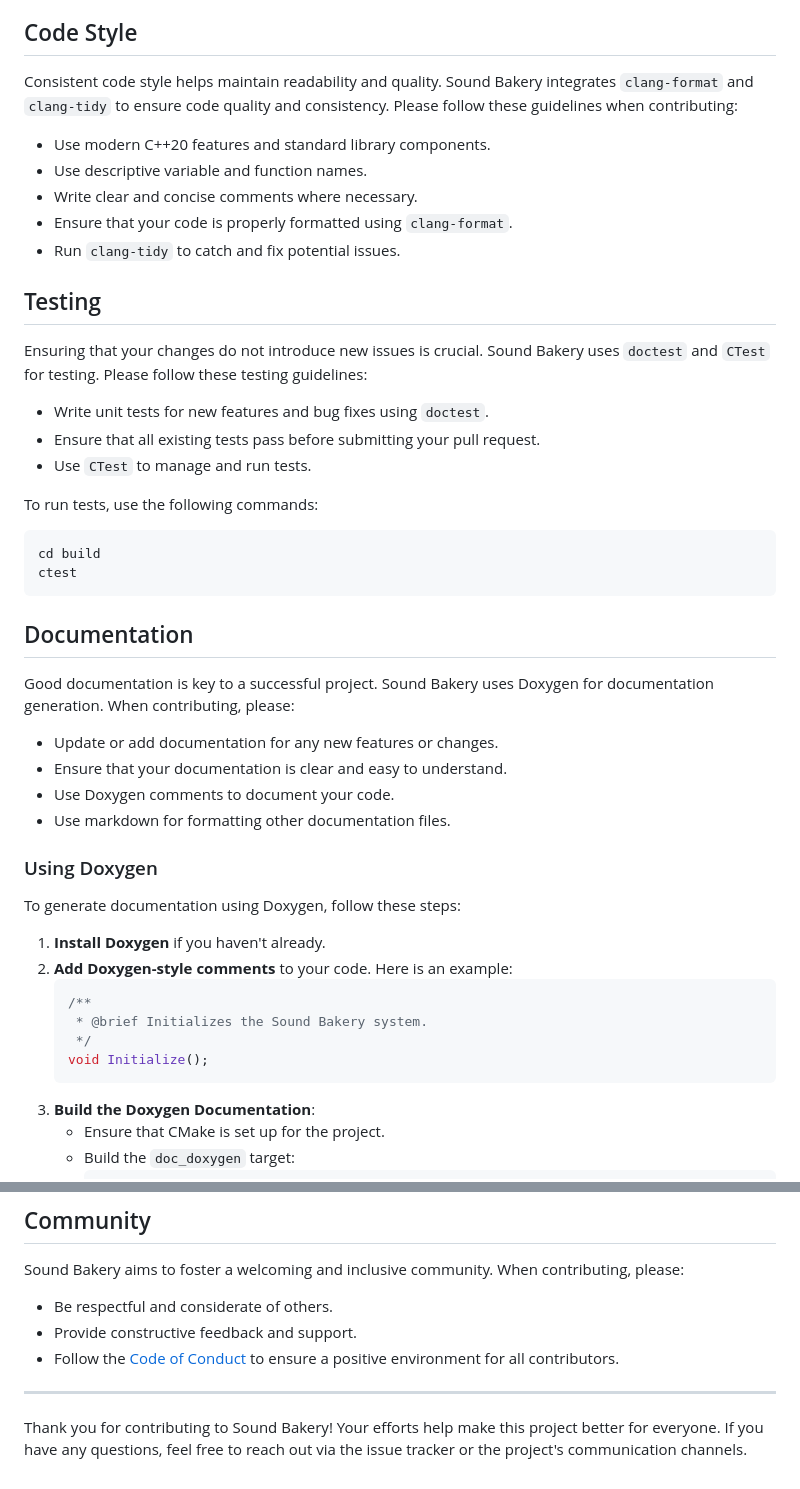
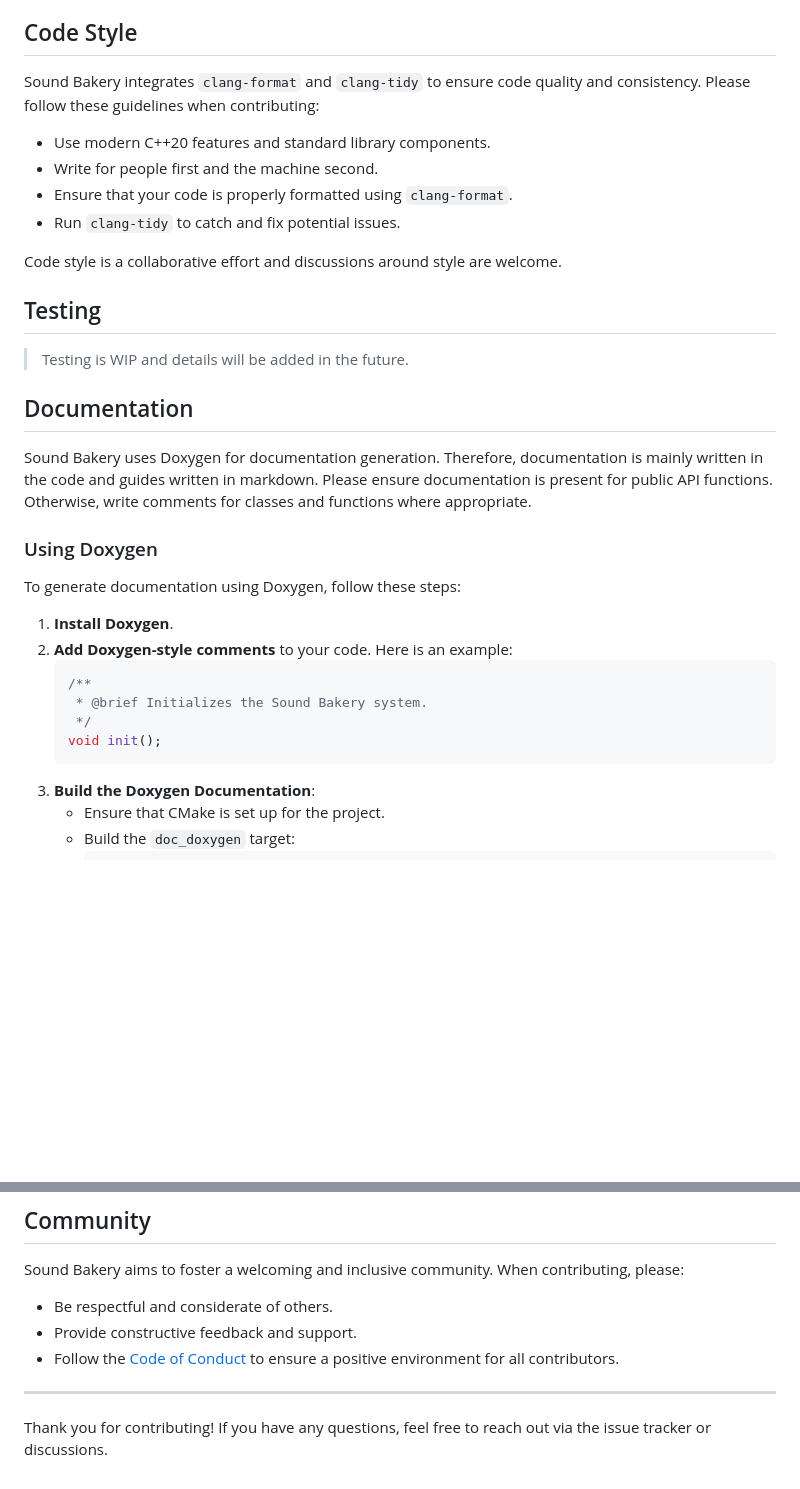
Before and after one commit to james-e-kelly/sound-bakery, a Markdown page: CONTRIBUTING.md, 2 parts joined by grey strips. GitHub-like rendering; blank space fills up the shorter version.

````diff
--- a/CONTRIBUTING.md
+++ b/CONTRIBUTING.md
@@ -61,46 +68,33 @@ To submit a pull request (PR), follow these steps:
 
 ## Code Style
 
-Consistent code style helps maintain readability and quality. Sound Bakery integrates `clang-format` and `clang-tidy` to ensure code quality and consistency. Please follow these guidelines when contributing:
+Sound Bakery integrates `clang-format` and `clang-tidy` to ensure code quality and consistency. Please follow these guidelines when contributing:
 - Use modern C++20 features and standard library components.
-- Use descriptive variable and function names.
-- Write clear and concise comments where necessary.
+- Write for people first and the machine second.
 - Ensure that your code is properly formatted using `clang-format`.
 - Run `clang-tidy` to catch and fix potential issues.
 
+Code style is a collaborative effort and discussions around style are welcome.
+
 ## Testing
 
-Ensuring that your changes do not introduce new issues is crucial. Sound Bakery uses `doctest` and `CTest` for testing. Please follow these testing guidelines:
-- Write unit tests for new features and bug fixes using `doctest`.
-- Ensure that all existing tests pass before submitting your pull request.
-- Use `CTest` to manage and run tests.
-
-To run tests, use the following commands:
-
-```bash
-cd build
-ctest
-```
+> Testing is WIP and details will be added in the future.
 
 ## Documentation
 
-Good documentation is key to a successful project. Sound Bakery uses Doxygen for documentation generation. When contributing, please:
-- Update or add documentation for any new features or changes.
-- Ensure that your documentation is clear and easy to understand.
-- Use Doxygen comments to document your code.
-- Use markdown for formatting other documentation files.
+Sound Bakery uses Doxygen for documentation generation. Therefore, documentation is mainly written in the code and guides written in markdown. Please ensure documentation is present for public API functions. Otherwise, write comments for classes and functions where appropriate.
 
 ### Using Doxygen
 
 To generate documentation using Doxygen, follow these steps:
 
-1. **Install Doxygen** if you haven't already.
+1. **Install Doxygen**.
 2. **Add Doxygen-style comments** to your code. Here is an example:
    ```cpp
    /**
     * @brief Initializes the Sound Bakery system.
     */
-   void Initialize();
+   void init();
    ```
 3. **Build the Doxygen Documentation**:
    - Ensure that CMake is set up for the project.
@@ -121,4 +115,4 @@ Sound Bakery aims to foster a welcoming and inclusive community. When contributi
 
 ---
 
-Thank you for contributing to Sound Bakery! Your efforts help make this project better for everyone. If you have any questions, feel free to reach out via the issue tracker or the project's communication channels.
+Thank you for contributing! If you have any questions, feel free to reach out via the issue tracker or discussions.
````
Also changed, not shown: other parts of CONTRIBUTING.md (+9 -2 lines), README.md (+15 -13 lines), docs/Inspiration.md (added, +21 -0 lines), docs/img/sound-bakery-wip-02.png (added), 3 other files.
